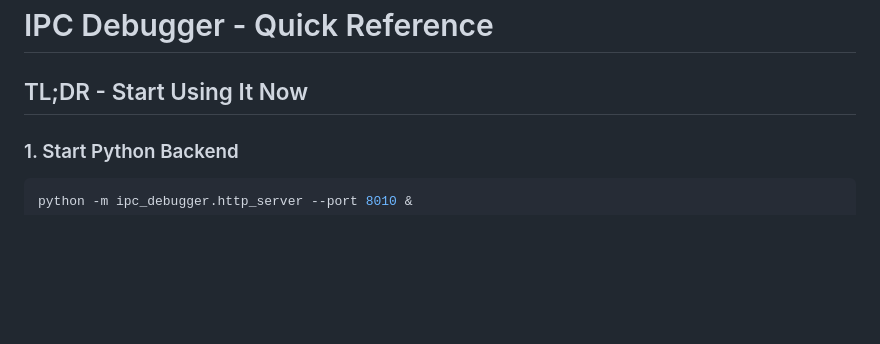
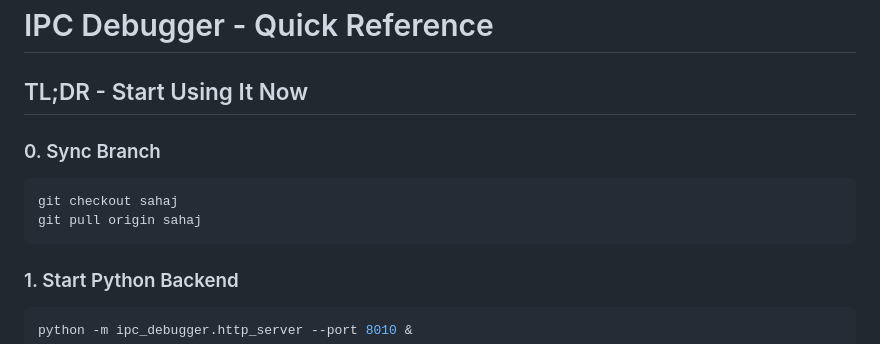
Before and after one commit to aaryan-godara-1/Inter-Process-Communication-IPC-Debugger, a Markdown page: QUICK_REFERENCE.md, the part around the change. Drawn GitHub-style; blank space fills up the shorter version.

Commit message:
docs: add branch sync step to quick reference

````diff
--- a/QUICK_REFERENCE.md
+++ b/QUICK_REFERENCE.md
@@ -1,6 +1,12 @@
 # IPC Debugger - Quick Reference
 
 ## TL;DR - Start Using It Now
+
+### 0. Sync Branch
+```bash
+git checkout sahaj
+git pull origin sahaj
+```
 
 ### 1. Start Python Backend
 ```bash
````
